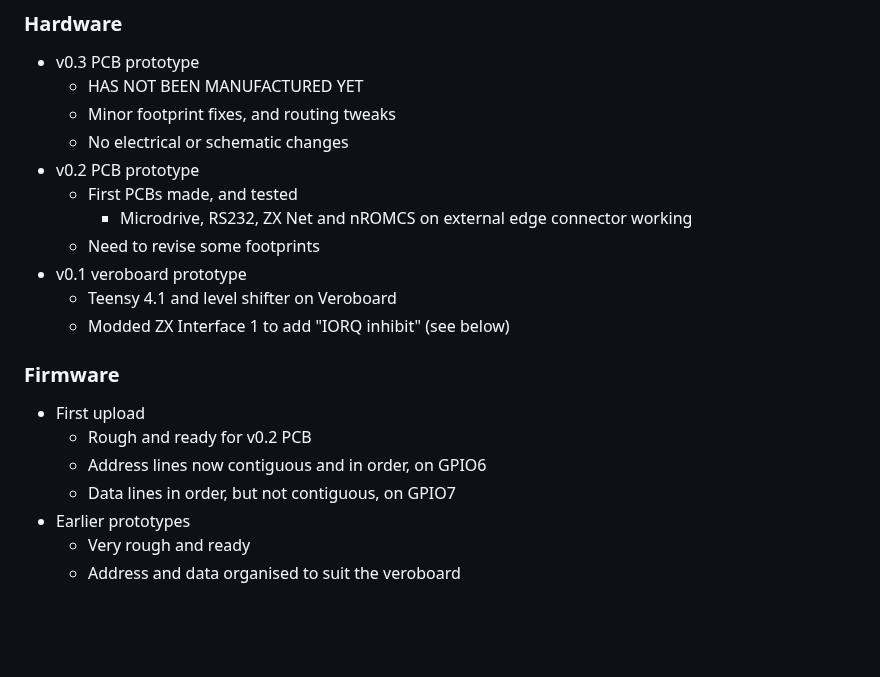
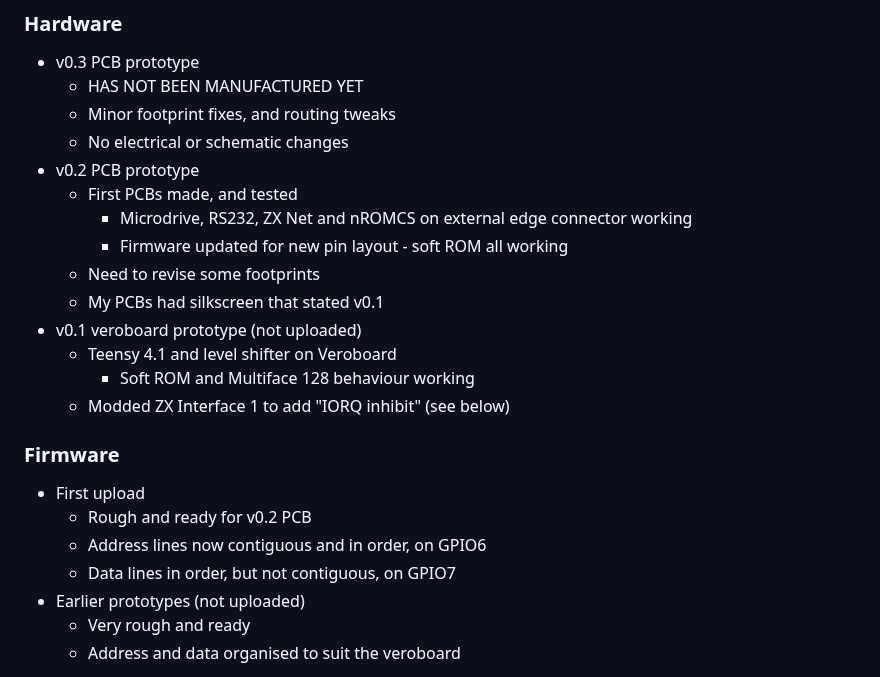
Before and after one commit to MoSPDude/ZXTeensyIF1, a Markdown page: README.md, the part around one of its changes. Drawn GitHub-style; blank space fills up the shorter version.

```diff
--- a/README.md
+++ b/README.md
@@ -49,9 +78,12 @@ It borrows content, ideas and inspriation from,
 * v0.2 PCB prototype
     * First PCBs made, and tested
         * Microdrive, RS232, ZX Net and nROMCS on external edge connector working
+        * Firmware updated for new pin layout - soft ROM all working
     * Need to revise some footprints
-* v0.1 veroboard prototype
+    * My PCBs had silkscreen that stated v0.1
+* v0.1 veroboard prototype (not uploaded)
     * Teensy 4.1 and level shifter on Veroboard
+        * Soft ROM and Multiface 128 behaviour working
     * Modded ZX Interface 1 to add "IORQ inhibit" (see below)
 
 ### Firmware
@@ -60,7 +92,7 @@ It borrows content, ideas and inspriation from,
     * Rough and ready for v0.2 PCB
     * Address lines now contiguous and in order, on GPIO6
     * Data lines in order, but not contiguous, on GPIO7
-* Earlier prototypes
+* Earlier prototypes (not uploaded)
     * Very rough and ready
     * Address and data organised to suit the veroboard
 
```
Also changed, not shown: other parts of README.md (+33 -4 lines), Images/pcb-v0.2.JPG (added).
